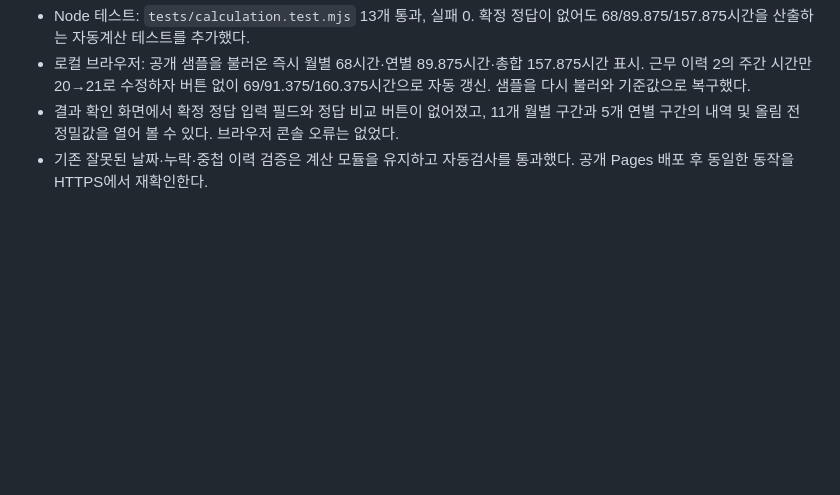
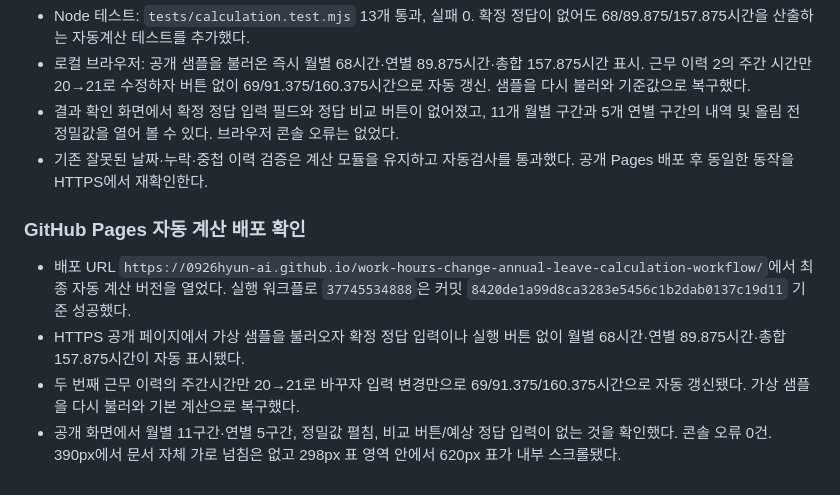
Before and after one commit to 0926hyun-ai/work-hours-change-annual-leave-calculation-workflow, a Markdown page: verification/RESULTS.md, the part around the change. GitHub-like rendering; blank space fills up the shorter version.

Commit message:
공개 앱 자동 계산 결과를 검증 기록에 남깁니다

```diff
--- a/verification/RESULTS.md
+++ b/verification/RESULTS.md
@@ -85,3 +85,10 @@ Excel 응용프로그램 재계산 또는 법적 기준 전반의 검증을 수
 - 로컬 브라우저: 공개 샘플을 불러온 즉시 월별 68시간·연별 89.875시간·총합 157.875시간 표시. 근무 이력 2의 주간 시간만 20→21로 수정하자 버튼 없이 69/91.375/160.375시간으로 자동 갱신. 샘플을 다시 불러와 기준값으로 복구했다.
 - 결과 확인 화면에서 확정 정답 입력 필드와 정답 비교 버튼이 없어졌고, 11개 월별 구간과 5개 연별 구간의 내역 및 올림 전 정밀값을 열어 볼 수 있다. 브라우저 콘솔 오류는 없었다.
 - 기존 잘못된 날짜·누락·중첩 이력 검증은 계산 모듈을 유지하고 자동검사를 통과했다. 공개 Pages 배포 후 동일한 동작을 HTTPS에서 재확인한다.
+
+### GitHub Pages 자동 계산 배포 확인
+
+- 배포 URL `https://0926hyun-ai.github.io/work-hours-change-annual-leave-calculation-workflow/`에서 최종 자동 계산 버전을 열었다. 실행 워크플로 `37745534888`은 커밋 `8420de1a99d8ca3283e5456c1b2dab0137c19d11` 기준 성공했다.
+- HTTPS 공개 페이지에서 가상 샘플을 불러오자 확정 정답 입력이나 실행 버튼 없이 월별 68시간·연별 89.875시간·총합 157.875시간이 자동 표시됐다.
+- 두 번째 근무 이력의 주간시간만 20→21로 바꾸자 입력 변경만으로 69/91.375/160.375시간으로 자동 갱신됐다. 가상 샘플을 다시 불러와 기본 계산으로 복구했다.
+- 공개 화면에서 월별 11구간·연별 5구간, 정밀값 펼침, 비교 버튼/예상 정답 입력이 없는 것을 확인했다. 콘솔 오류 0건. 390px에서 문서 자체 가로 넘침은 없고 298px 표 영역 안에서 620px 표가 내부 스크롤됐다.
```
